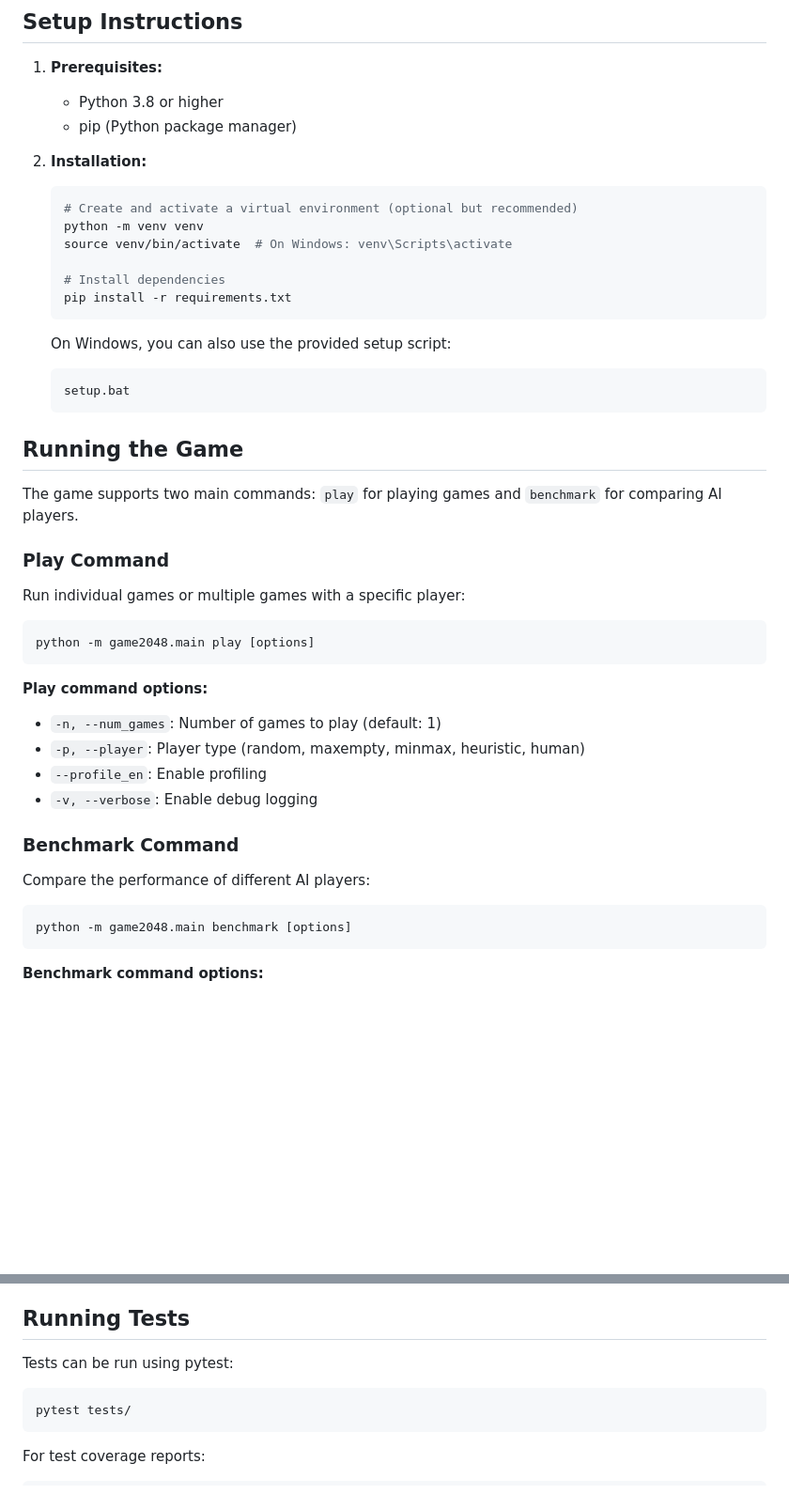
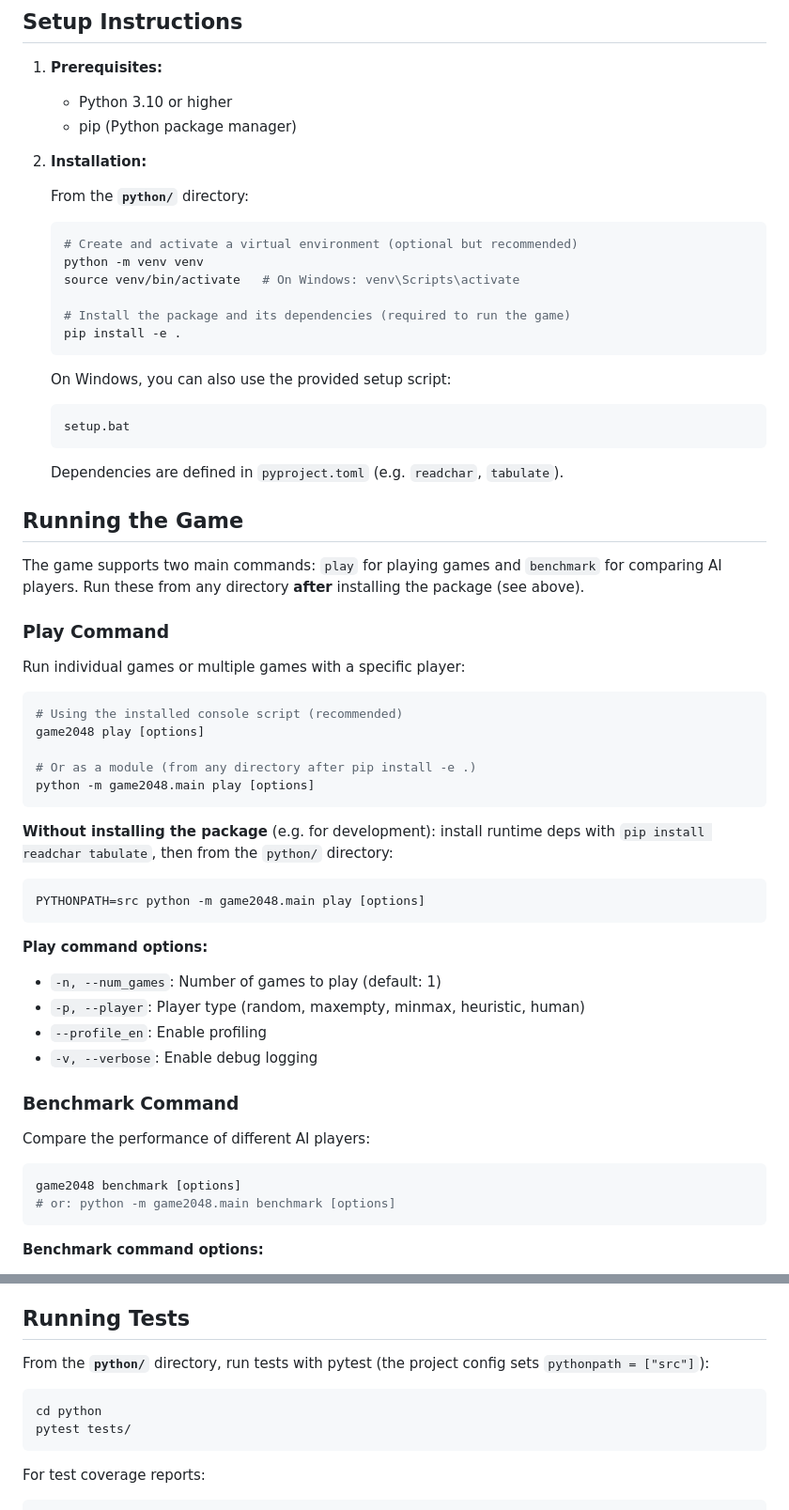
Before and after one commit to LevyMatan/2048-bot, a Markdown page: python/README.md, 2 parts joined by grey strips. Shown at 94% size. GitHub-like rendering; blank space fills up the shorter version.

Commit message:
Fix Python README: correct install instructions and runtime commands
The README referenced a non-existent requirements.txt and didn't explain
that the package must be installed for `python -m game2048.main` to work.
Updated to use `pip install -e .`, added the `game2048` console script as
the recommended way to run, bumped Python version to 3.10+ to match
pyproject.toml, and clarified test instructions.

Co-authored-by: Cursor <cursoragent@cursor.com>

````diff
--- a/python/README.md
+++ b/python/README.md
@@ -48,18 +48,20 @@ python/
 ## Setup Instructions
 
 1. **Prerequisites:**
-   - Python 3.8 or higher
+   - Python 3.10 or higher
    - pip (Python package manager)
 
 2. **Installation:**
 
+   From the **`python/`** directory:
+
    ```bash
    # Create and activate a virtual environment (optional but recommended)
    python -m venv venv
-   source venv/bin/activate  # On Windows: venv\Scripts\activate
+   source venv/bin/activate   # On Windows: venv\Scripts\activate
 
-   # Install dependencies
-   pip install -r requirements.txt
+   # Install the package and its dependencies (required to run the game)
+   pip install -e .
    ```
 
    On Windows, you can also use the provided setup script:
@@ -67,16 +69,28 @@ python/
    setup.bat
    ```
 
+   Dependencies are defined in `pyproject.toml` (e.g. `readchar`, `tabulate`).
+
 ## Running the Game
 
-The game supports two main commands: `play` for playing games and `benchmark` for comparing AI players.
+The game supports two main commands: `play` for playing games and `benchmark` for comparing AI players. Run these from any directory **after** installing the package (see above).
 
 ### Play Command
 
 Run individual games or multiple games with a specific player:
 
 ```bash
+# Using the installed console script (recommended)
+game2048 play [options]
+
+# Or as a module (from any directory after pip install -e .)
 python -m game2048.main play [options]
+```
+
+**Without installing the package** (e.g. for development): install runtime deps with `pip install readchar tabulate`, then from the `python/` directory:
+
+```bash
+PYTHONPATH=src python -m game2048.main play [options]
 ```
 
 **Play command options:**
@@ -90,7 +104,8 @@ python -m game2048.main play [options]
 Compare the performance of different AI players:
 
 ```bash
-python -m game2048.main benchmark [options]
+game2048 benchmark [options]
+# or: python -m game2048.main benchmark [options]
 ```
 
 **Benchmark command options:**
@@ -134,9 +149,10 @@ The benchmark command generates detailed reports including:
 
 ## Running Tests
 
-Tests can be run using pytest:
+From the **`python/`** directory, run tests with pytest (the project config sets `pythonpath = ["src"]`):
 
 ```bash
+cd python
 pytest tests/
 ```
 
````
